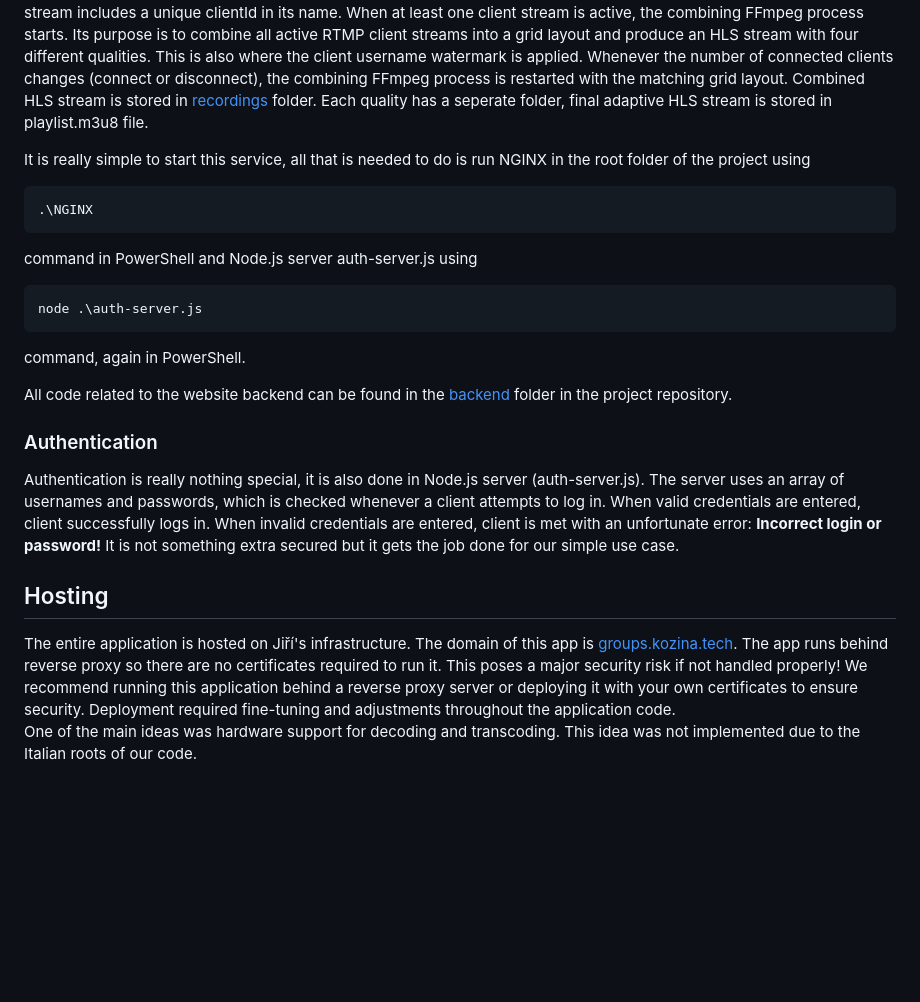
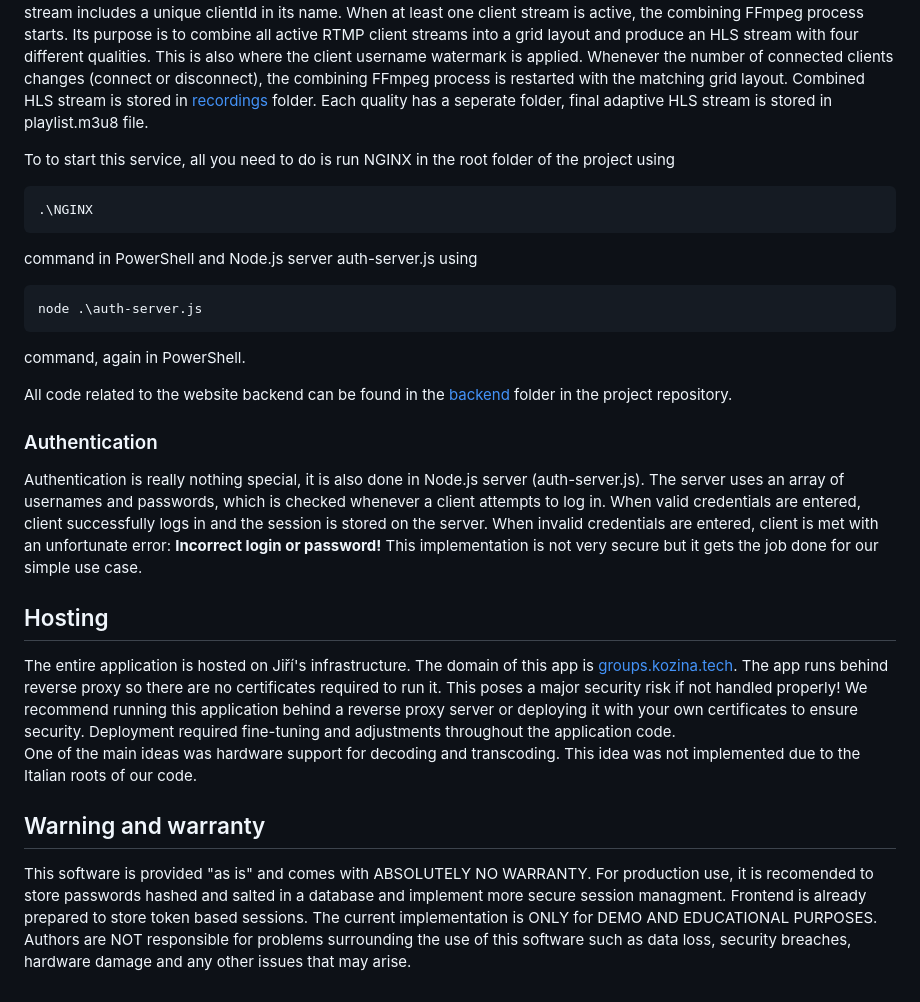
Before and after one commit to EmanuelAntol/Budget-MS-Teams, a Markdown page: README.md, the part around the change printed below. Drawn GitHub-style; blank space fills up the shorter version.

````diff
--- a/README.md
+++ b/README.md
@@ -40,7 +38,7 @@ All code related to the website frontend can be found in the <a href="https://gi
 ### Audio and video processing
 The backend is built using a Node.js server (auth-server.js). Data from the client (video and audio) is sent through a WebSocket server, which feeds the data into an internal FFmpeg stdin pipe. This FFmpeg instance (let’s call it the client FFmpeg) processes the incoming data into an RTMP stream that is sent to a running Node Media Server. Each client stream includes a unique clientId in its name. When at least one client stream is active, the combining FFmpeg process starts. Its purpose is to combine all active RTMP client streams into a grid layout and produce an HLS stream with four different qualities. This is also where the client username watermark is applied. Whenever the number of connected clients changes (connect or disconnect), the combining FFmpeg process is restarted with the matching grid layout. Combined HLS stream is stored in <a href="https://github.com/EmanuelAntol/Budget-MS-Teams/tree/main/backend/recordings">recordings</a> folder. Each quality has a seperate folder, final adaptive HLS stream is stored in playlist.m3u8 file.
 
-It is really simple to start this service, all that is needed to do is run NGINX in the root folder of the project using
+To to start this service, all you need to do is run NGINX in the root folder of the project using
 ```
 .\NGINX
 ```
@@ -52,7 +50,9 @@ command, again in PowerShell.
 
 All code related to the website backend can be found in the <a href="https://github.com/EmanuelAntol/Budget-MS-Teams/tree/main/backend">backend</a> folder in the project repository.
 ### Authentication
-Authentication is really nothing special, it is also done in Node.js server (auth-server.js). The server uses an array of usernames and passwords, which is checked whenever a client attempts to log in. When valid credentials are entered, client successfully logs in. When invalid credentials are entered, client is met with an unfortunate error: <b>Incorrect login or password!</b> It is not something extra secured but it gets the job done for our simple use case.
+Authentication is really nothing special, it is also done in Node.js server (auth-server.js). The server uses an array of usernames and passwords, which is checked whenever a client attempts to log in. When valid credentials are entered, client successfully logs in and the session is stored on the server. When invalid credentials are entered, client is met with an unfortunate error: <b>Incorrect login or password!</b> This implementation is not very secure but it gets the job done for our simple use case.
 ## Hosting
 The entire application is hosted on Jiří's infrastructure. The domain of this app is [groups.kozina.tech](https://groups.kozina.tech). The app runs behind reverse proxy so there are no certificates required to run it. This poses a major security risk if not handled properly! We recommend running this application behind a reverse proxy server or deploying it with your own certificates to ensure security. Deployment required fine-tuning and adjustments throughout the application code. <br>
 One of the main ideas was hardware support for decoding and transcoding. This idea was not implemented due to the Italian roots of our code.
+## Warning and warranty
+This software is provided "as is" and comes with ABSOLUTELY NO WARRANTY. For production use, it is recomended to store passwords hashed and salted in a database and implement more secure session managment. Frontend is already prepared to store token based sessions. The current implementation is ONLY for DEMO AND EDUCATIONAL PURPOSES. Authors are NOT responsible for problems surrounding the use of this software such as data loss, security breaches, hardware damage and any other issues that may arise.
````
Also changed, not shown: other parts of README.md (+8 -10 lines).
